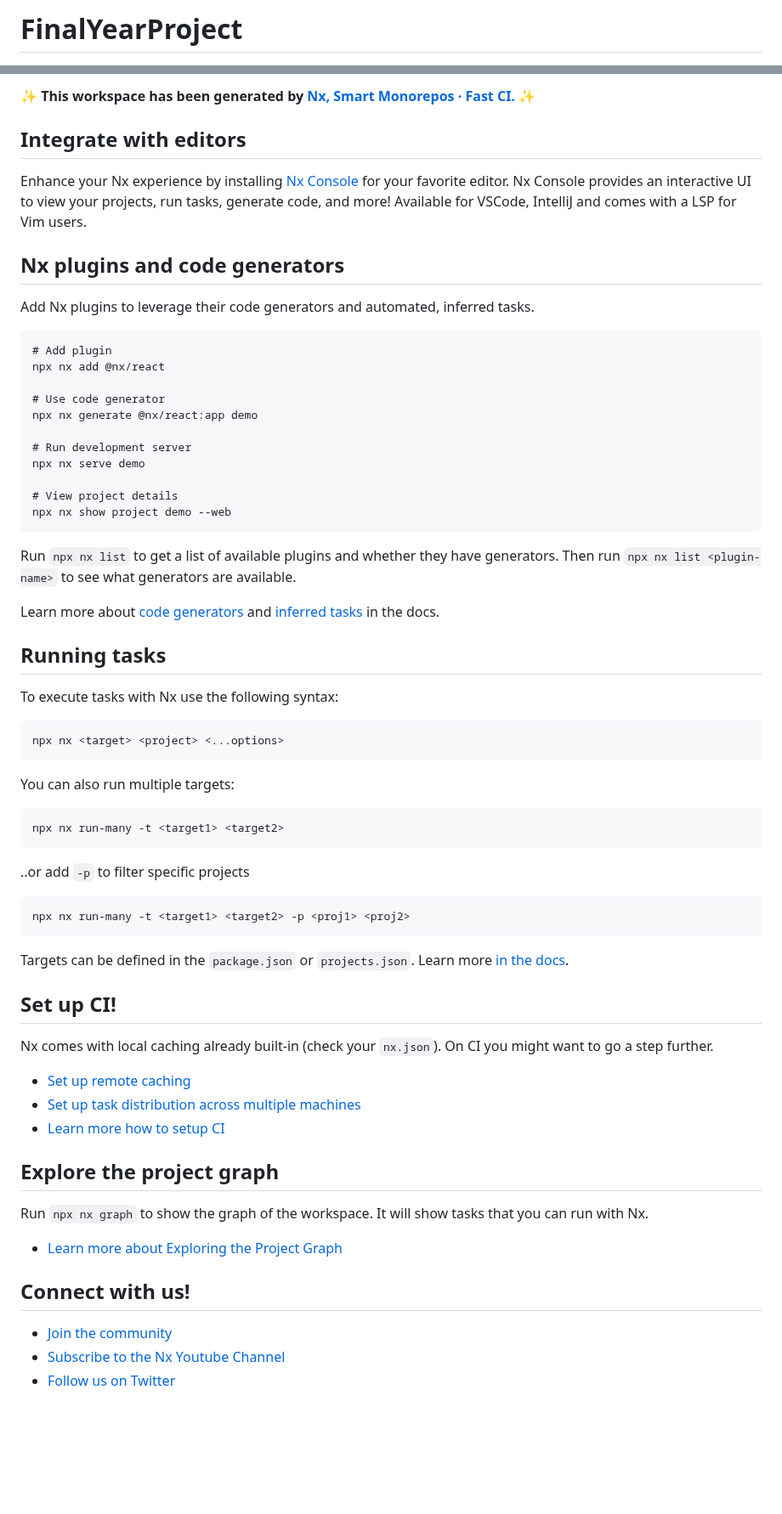
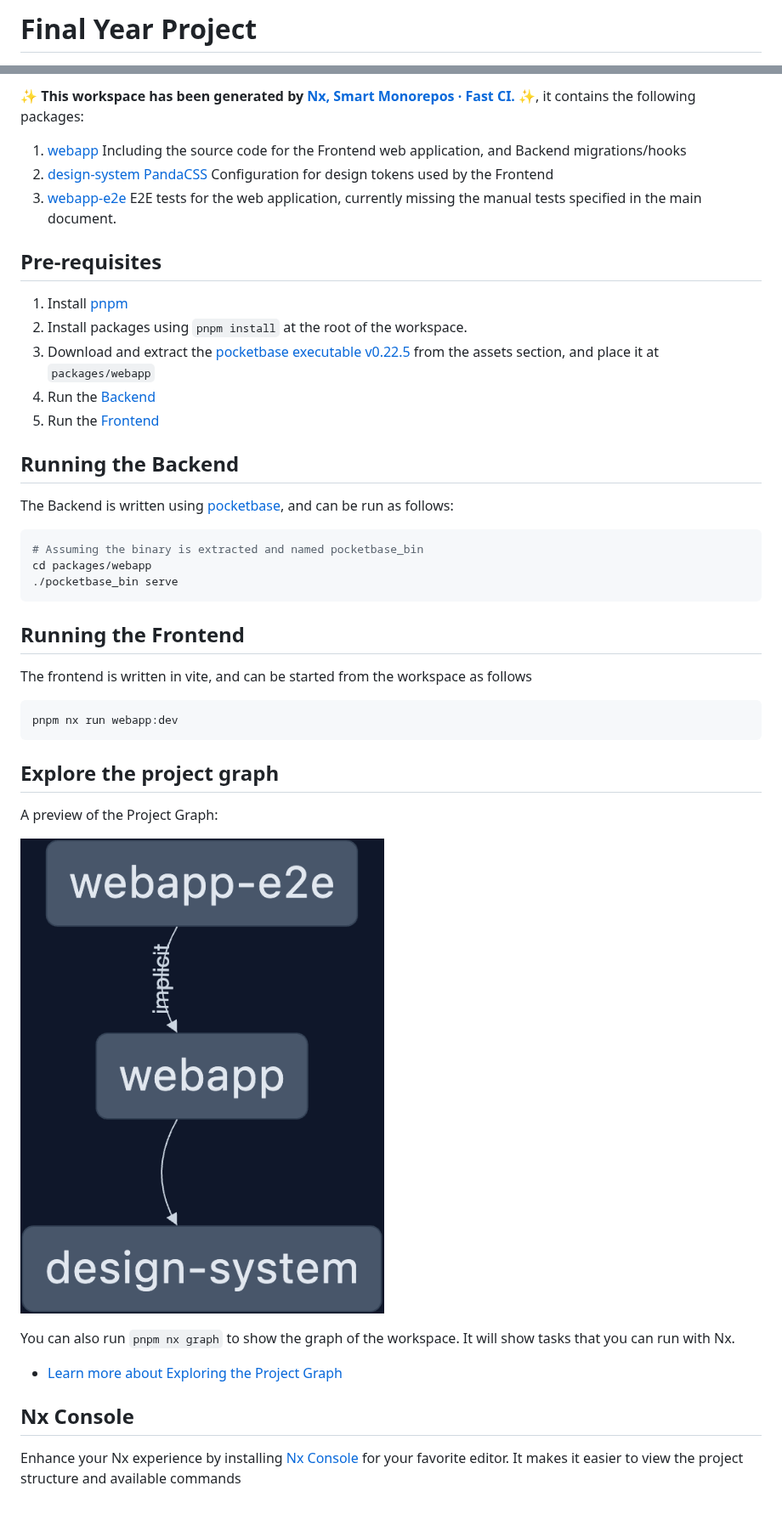
Before and after one commit to islami00/final-year-project, a Markdown page: README.md, 2 parts joined by grey strips. Shown at 85% size. GitHub-like rendering; pictures changed too: docs/graph.png (added); blank space fills up the shorter version.

Commit message:
docs: Make it easier to grasp project

````diff
--- a/README.md
+++ b/README.md
@@ -1,2 +1,2 @@
-# FinalYearProject
+# Final Year Project
 
@@ -4,73 +4,53 @@
 
-✨ **This workspace has been generated by [Nx, Smart Monorepos · Fast CI.](https://nx.dev)** ✨
+✨ **This workspace has been generated by [Nx, Smart Monorepos · Fast CI.](https://nx.dev)** ✨, it contains the following packages:
 
-## Integrate with editors
 
-Enhance your Nx experience by installing [Nx Console](https://nx.dev/nx-console) for your favorite editor. Nx Console
-provides an interactive UI to view your projects, run tasks, generate code, and more! Available for VSCode, IntelliJ and
-comes with a LSP for Vim users.
+1. [webapp](./packages/webapp) Including the source code for the Frontend web application, and Backend migrations/hooks
+2. [design-system](./packages/design-system/) [PandaCSS](https://panda-css.com/) Configuration for design tokens used by the Frontend
+3. [webapp-e2e](./packages/webapp-e2e/) E2E tests for the web application, currently missing the manual tests specified in the main document.
 
-## Nx plugins and code generators
+## Pre-requisites
 
-Add Nx plugins to leverage their code generators and automated, inferred tasks.
+1. Install [pnpm](https://pnpm.io/installation)
+1. Install packages using `pnpm install` at the root of the workspace.
+1. Download and extract the [pocketbase executable v0.22.5](https://github.com/pocketbase/pocketbase/releases/tag/v0.22.5) from the assets section, and place it at `packages/webapp`
+1. Run the [Backend](#running-the-backend)
+1. Run the [Frontend](#running-the-frontend)
 
-```
-# Add plugin
-npx nx add @nx/react
 
-# Use code generator
-npx nx generate @nx/react:app demo
 
-# Run development server
-npx nx serve demo
+## Running the Backend
 
-# View project details
-npx nx show project demo --web
+The Backend is written using [pocketbase](https://pocketbase.io/docs/), and can be run as follows:
+
+```sh
+# Assuming the binary is extracted and named pocketbase_bin
+cd packages/webapp
+./pocketbase_bin serve
 ```
 
-Run `npx nx list` to get a list of available plugins and whether they have generators. Then run `npx nx list <plugin-name>` to see what generators are available.
 
-Learn more about [code generators](https://nx.dev/features/generate-code) and [inferred tasks](https://nx.dev/concepts/inferred-tasks) in the docs.
+## Running the Frontend
 
-## Running tasks
+The frontend is written in vite, and can be started from the workspace as follows
 
-To execute tasks with Nx use the following syntax:
-
-```
-npx nx <target> <project> <...options>
+```sh
+pnpm nx run webapp:dev
 ```
 
-You can also run multiple targets:
-
-```
-npx nx run-many -t <target1> <target2>
-```
-
-..or add `-p` to filter specific projects
-
-```
-npx nx run-many -t <target1> <target2> -p <proj1> <proj2>
-```
-
-Targets can be defined in the `package.json` or `projects.json`. Learn more [in the docs](https://nx.dev/features/run-tasks).
-
-## Set up CI!
-
-Nx comes with local caching already built-in (check your `nx.json`). On CI you might want to go a step further.
-
-- [Set up remote caching](https://nx.dev/features/share-your-cache)
-- [Set up task distribution across multiple machines](https://nx.dev/nx-cloud/features/distribute-task-execution)
-- [Learn more how to setup CI](https://nx.dev/recipes/ci)
 
 ## Explore the project graph
 
-Run `npx nx graph` to show the graph of the workspace.
+A preview of the Project Graph:
+
+![Project Graph](./docs/graph.png)
+
+You can also run `pnpm nx graph` to show the graph of the workspace.
 It will show tasks that you can run with Nx.
 
 - [Learn more about Exploring the Project Graph](https://nx.dev/core-features/explore-graph)
 
-## Connect with us!
 
-- [Join the community](https://nx.dev/community)
-- [Subscribe to the Nx Youtube Channel](https://www.youtube.com/@nxdevtools)
-- [Follow us on Twitter](https://twitter.com/nxdevtools)
+## Nx Console
+
+Enhance your Nx experience by installing [Nx Console](https://nx.dev/nx-console) for your favorite editor. It makes it easier to view the project structure and available commands
````
Also changed, not shown: other parts of README.md (+1 -1 lines).
